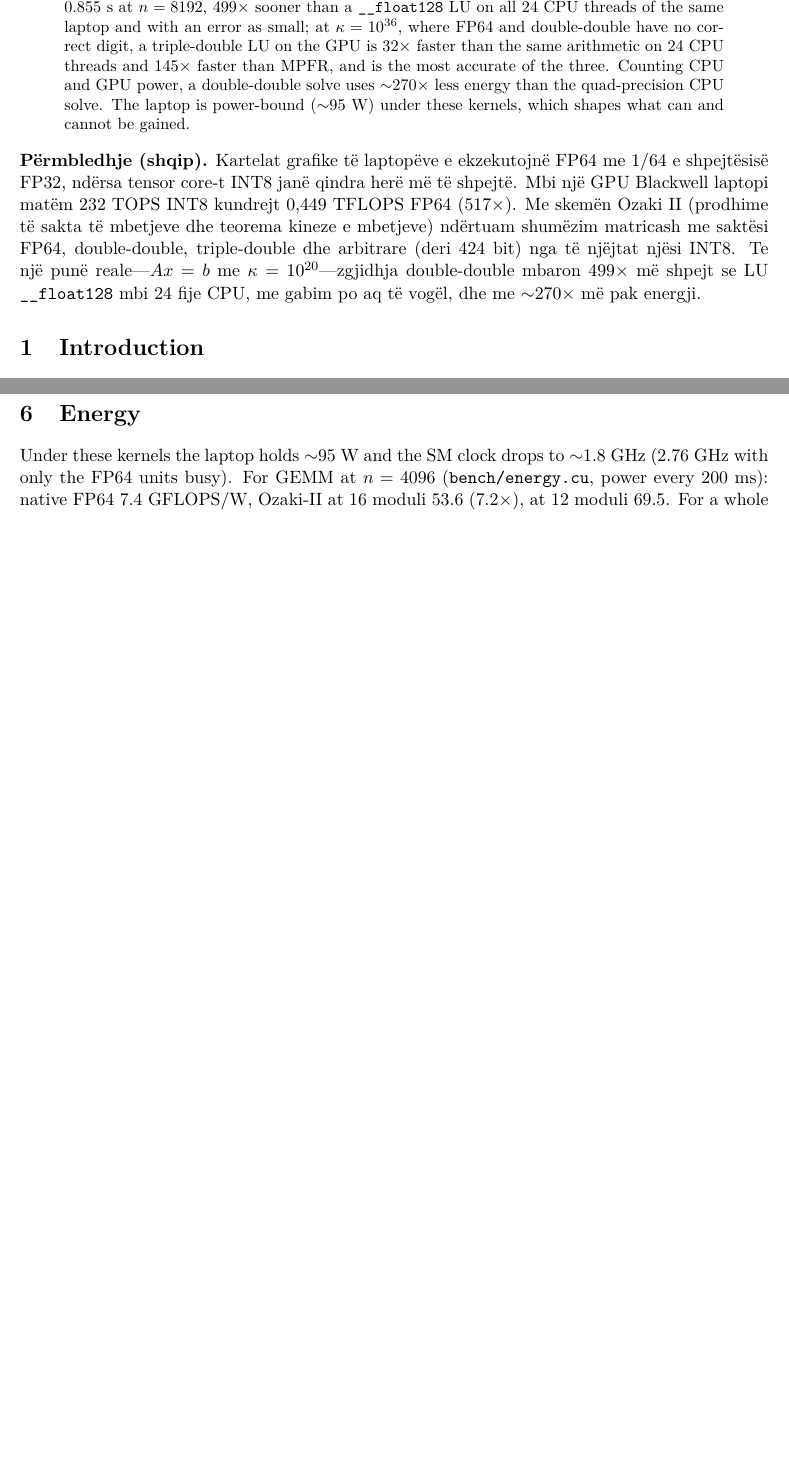
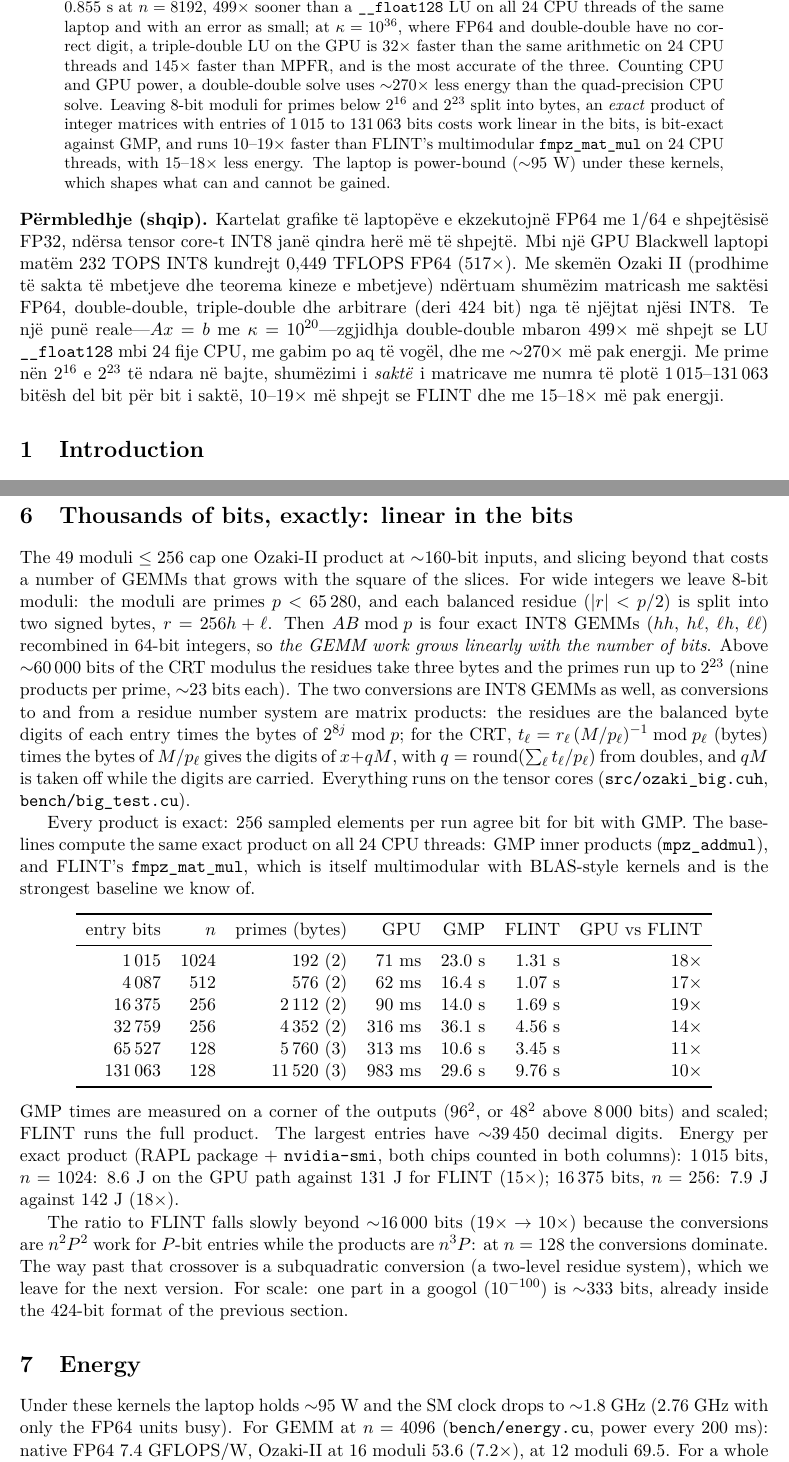
Before and after one commit to ShabanEjupi/ozaki-blackwell, a LaTeX paper (paper/main.tex): two parts of pages 1 and 5 of 6 before the commit and two parts of pages 1 and 5 of 7 after it, joined at a grey line, cut so that both start at the same text, the shorter picture padded with empty space. Compiled offline with pdfLaTeX.

Commit message:
paper: section 6, exact integer GEMM of 1 015 - 131 063-bit entries linear in the bits (10-19x FLINT, 15-18x less energy); abstract EN + SQ, related work (multimodular, RNS conversions as matrix products), conclusion; 7 pages

```diff
--- a/paper/main.tex
+++ b/paper/main.tex
@@ -29,7 +29,7 @@ $Ax=b$ with $\kappa(A)=10^{20}$ in double-double takes 0.855~s at $n=8192$, $499
 \texttt{\_\_float128} LU on all 24 CPU threads of the same laptop and with an error as small; at $\kappa=10^{36}$, where FP64
 and double-double have no correct digit, a triple-double LU on the GPU is $32\times$ faster than the same arithmetic on 24 CPU
 threads and $145\times$ faster than MPFR, and is the most accurate of the three. Counting CPU and GPU power, a double-double
-solve uses $\sim$270$\times$ less energy than the quad-precision CPU solve. The laptop is power-bound ($\sim$95~W) under these
+solve uses $\sim$270$\times$ less energy than the quad-precision CPU solve. Leaving 8-bit moduli for primes below $2^{16}$ and $2^{23}$ split into bytes, an \emph{exact} product of integer matrices with entries of 1\,015 to 131\,063 bits costs work linear in the bits, is bit-exact against GMP, and runs $10$--$19\times$ faster than FLINT's multimodular \texttt{fmpz\_mat\_mul} on 24 CPU threads, with $15$--$18\times$ less energy. The laptop is power-bound ($\sim$95~W) under these
 kernels, which shapes what can and cannot be gained.
 \end{abstract}
 
@@ -38,7 +38,7 @@ tensor core-t INT8 janë qindra herë më të shpejtë. Mbi një GPU Blackwell l
 FP64 ($517\times$). Me skemën Ozaki~II (prodhime të sakta të mbetjeve dhe teorema kineze e mbetjeve) ndërtuam shumëzim
 matricash me saktësi FP64, double-double, triple-double dhe arbitrare (deri 424 bit) nga të njëjtat njësi INT8. Te një punë
 reale---$Ax=b$ me $\kappa=10^{20}$---zgjidhja double-double mbaron $499\times$ më shpejt se LU \texttt{\_\_float128} mbi 24 fije
-CPU, me gabim po aq të vogël, dhe me $\sim$270$\times$ më pak energji.
+CPU, me gabim po aq të vogël, dhe me $\sim$270$\times$ më pak energji. Me prime nën $2^{16}$ e $2^{23}$ të ndara në bajte, shumëzimi i \emph{saktë} i matricave me numra të plotë 1\,015--131\,063 bitësh del bit për bit i saktë, $10$--$19\times$ më shpejt se FLINT dhe me $15$--$18\times$ më pak energji.
 
 \section{Introduction}
 The FP64 units of consumer and laptop GPUs are a small fraction of the chip: on our laptop Blackwell part a peak kernel
@@ -191,6 +191,40 @@ At $n\le1024$ a well-vectorized triple-double LU on 24 cores keeps up; the gap o
 tensor-core GEMMs. At $n=4096$ the panels take 0.38~s of the 0.563~s (leaves 0.14~s): the panel, not the GEMM, is now the
 limit.
 
+\section{Thousands of bits, exactly: linear in the bits}\label{sec:big}
+The 49 moduli $\le 256$ cap one Ozaki-II product at $\sim$160-bit inputs, and slicing beyond that costs a number of GEMMs that
+grows with the square of the slices. For wide integers we leave 8-bit moduli: the moduli are primes $p<65\,280$, and each
+balanced residue ($|r|<p/2$) is split into two signed bytes, $r=256h+\ell$. Then $AB \bmod p$ is four exact INT8 GEMMs
+($hh$, $h\ell$, $\ell h$, $\ell\ell$) recombined in 64-bit integers, so \emph{the GEMM work grows linearly with the number of
+bits}. Above $\sim$60\,000 bits of the CRT modulus the residues take three bytes and the primes run up to $2^{23}$ (nine
+products per prime, $\sim$23 bits each). The two conversions are INT8 GEMMs as well, as conversions to and from a residue
+number system are matrix products: the residues are the balanced byte digits of each entry times the bytes of
+$2^{8j} \bmod p$; for the CRT, $t_\ell = r_\ell\,(M/p_\ell)^{-1} \bmod p_\ell$ (bytes) times the bytes of $M/p_\ell$ gives the digits
+of $x+qM$, with $q=\operatorname{round}(\sum_\ell t_\ell/p_\ell)$ from doubles, and $qM$ is taken off while the digits are
+carried. Everything runs on the tensor cores (\texttt{src/ozaki\_big.cuh}, \texttt{bench/big\_test.cu}).
+
+Every product is exact: 256 sampled elements per run agree bit for bit with GMP. The baselines compute the same exact product
+on all 24 CPU threads: GMP inner products (\texttt{mpz\_addmul}), and FLINT's \texttt{fmpz\_mat\_mul}, which is itself
+multimodular with BLAS-style kernels and is the strongest baseline we know of.
+\begin{center}\begin{tabular}{rrrrrrr}\toprule
+entry bits & $n$ & primes (bytes) & GPU & GMP & FLINT & GPU vs FLINT \\\midrule
+1\,015 & 1024 & 192 (2) & 71 ms & 23.0 s & 1.31 s & $18\times$ \\
+4\,087 & 512 & 576 (2) & 62 ms & 16.4 s & 1.07 s & $17\times$ \\
+16\,375 & 256 & 2\,112 (2) & 90 ms & 14.0 s & 1.69 s & $19\times$ \\
+32\,759 & 256 & 4\,352 (2) & 316 ms & 36.1 s & 4.56 s & $14\times$ \\
+65\,527 & 128 & 5\,760 (3) & 313 ms & 10.6 s & 3.45 s & $11\times$ \\
+131\,063 & 128 & 11\,520 (3) & 983 ms & 29.6 s & 9.76 s & $10\times$ \\\bottomrule
+\end{tabular}\end{center}
+GMP times are measured on a corner of the outputs ($96^2$, or $48^2$ above 8\,000 bits) and scaled; FLINT runs the full
+product. The largest entries have $\sim$39\,450 decimal digits. Energy per exact product (RAPL package + \texttt{nvidia-smi},
+both chips counted in both columns): 1\,015 bits, $n=1024$: 8.6~J on the GPU path against 131~J for FLINT ($15\times$);
+16\,375 bits, $n=256$: 7.9~J against 142~J ($18\times$).
+
+The ratio to FLINT falls slowly beyond $\sim$16\,000 bits ($19\times\to10\times$) because the conversions are $n^2P^2$ work
+for $P$-bit entries while the products are $n^3P$: at $n=128$ the conversions dominate. The way past that crossover is a
+subquadratic conversion (a two-level residue system), which we leave for the next version. For scale: one part in a googol
+($10^{-100}$) is $\sim$333 bits, already inside the 424-bit format of the previous section.
+
 \section{Energy}\label{sec:energy}
 Under these kernels the laptop holds $\sim$95~W and the SM clock drops to $\sim$1.8~GHz (2.76~GHz with only the FP64 units busy).
 For GEMM at $n=4096$ (\texttt{bench/energy.cu}, power every 200~ms): native FP64 7.4~GFLOPS/W, Ozaki-II at 16 moduli 53.6
```
Also changed, not shown: paper/main.pdf, paper/main.tex (5 more changed lines).
